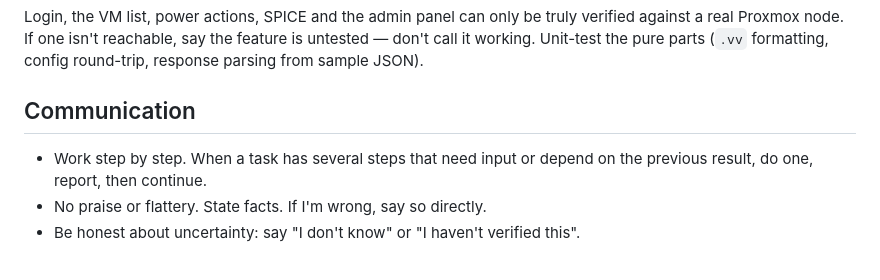
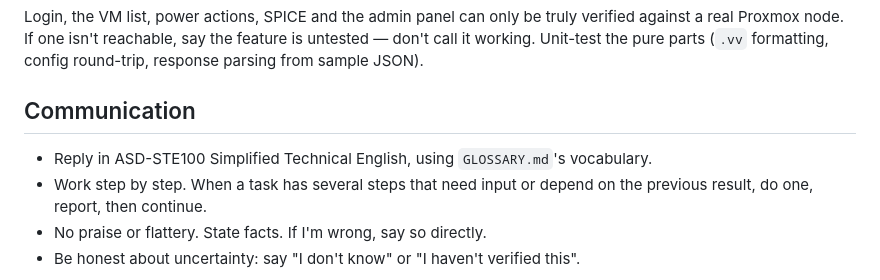
Before and after one commit to AdamBougher/pve-desk, a Markdown page: CLAUDE.md, the part around the change. GitHub-like rendering.

Commit message:
added usiong more basic speech in responses

```diff
--- a/CLAUDE.md
+++ b/CLAUDE.md
@@ -212,6 +212,8 @@ feature is untested — don't call it working. Unit-test the pure parts
 
 ## Communication
 
+- Reply in ASD-STE100 Simplified Technical English, using `GLOSSARY.md`'s
+  vocabulary.
 - Work step by step. When a task has several steps that need input or depend
   on the previous result, do one, report, then continue.
 - No praise or flattery. State facts. If I'm wrong, say so directly.
```
